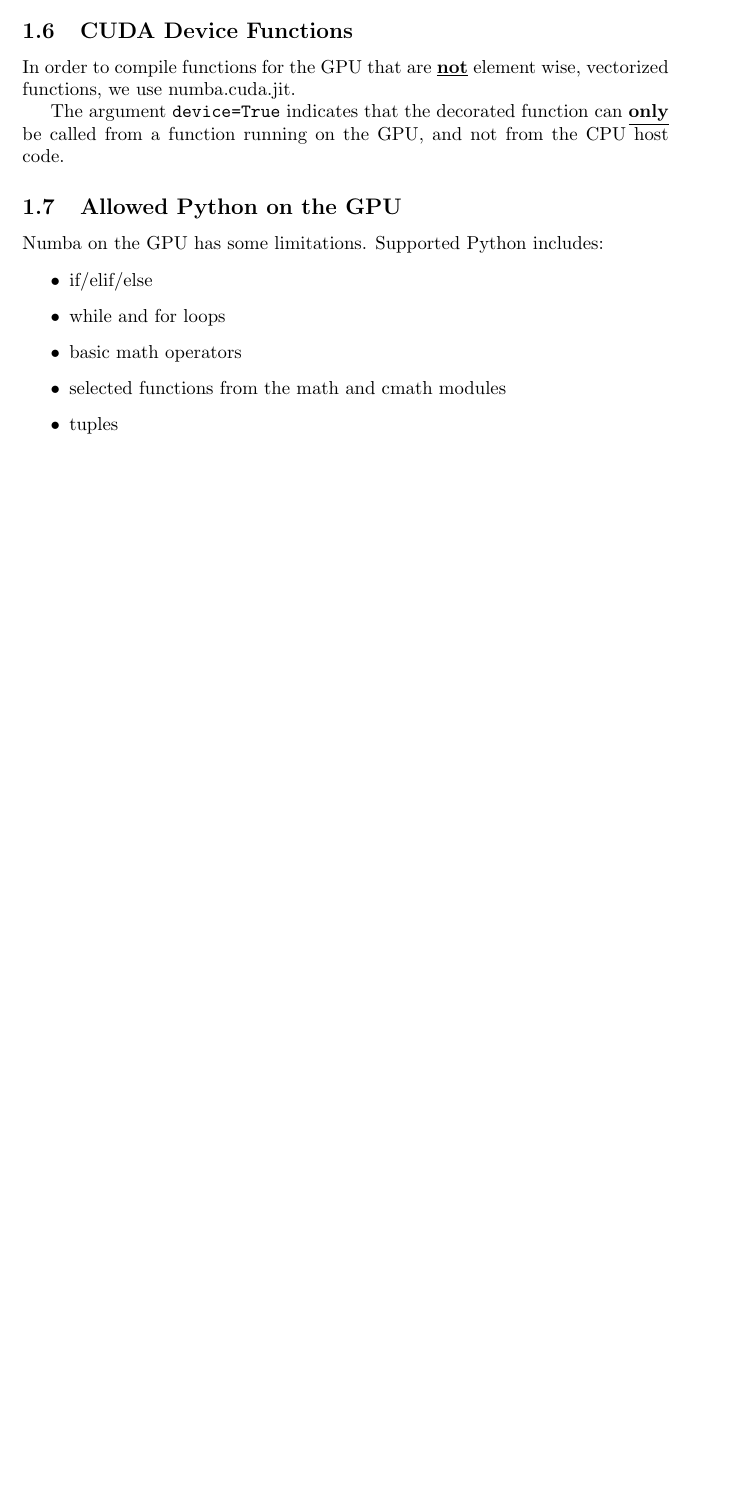
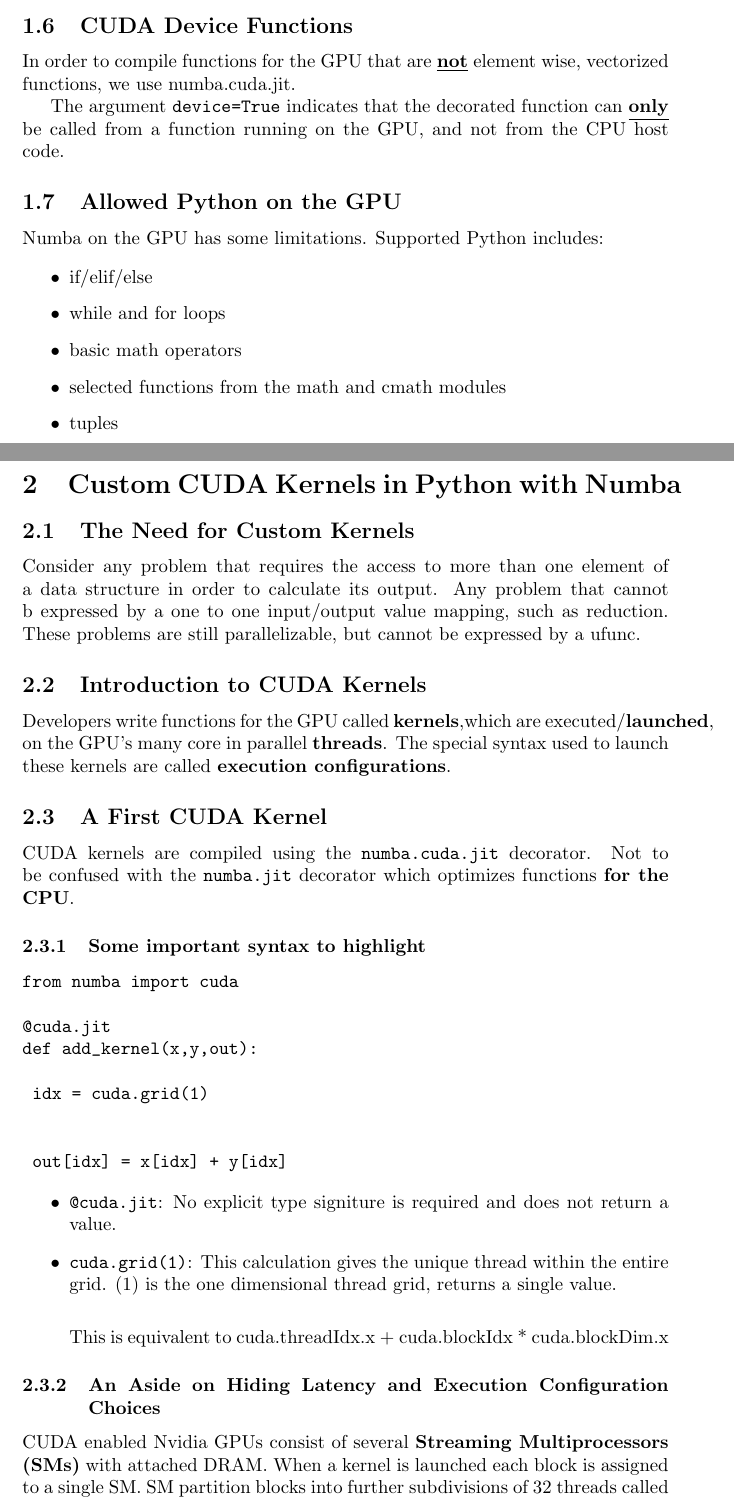
Before and after one commit to thaihangchung7/ELIThai, a LaTeX document (accelerated_computing_py/acceleratedpy.tex): part of page 3 of 3 before the commit and two parts of pages 3 and 4 of 5 after it, the two joined at a grey line, cut so that both start at the same text, the shorter picture padded with empty space. Compiled offline with pdfLaTeX.

Commit message:
updating notes for cudapy

```diff
--- a/accelerated_computing_py/acceleratedpy.tex
+++ b/accelerated_computing_py/acceleratedpy.tex
@@ -118,3 +118,37 @@ Numba on the GPU has some limitations. Supported Python includes:
 	\item tuples
 \end{itemize}
 
+\section{Custom CUDA Kernels in Python with Numba}
+\subsection{The Need for Custom Kernels}
+Consider any problem that requires the access to more than one element of a data structure in order to calculate its output. Any problem that cannot b expressed by a one to one input/output value mapping, such as reduction. These problems are still parallelizable, but cannot be expressed by a ufunc.
+
+\subsection{Introduction to CUDA Kernels}
+Developers write functions for the GPU called \textbf{kernels},which are executed/\textbf{launched}, on the GPU's many core in parallel \textbf{threads}. The special syntax used to launch these kernels are called \textbf{execution configurations}.
+
+\subsection{A First CUDA Kernel}
+CUDA kernels are compiled using the \verb_numba.cuda.jit_ decorator. Not to be confused with the \verb_numba.jit_ decorator which optimizes functions \textbf{for the CPU}.
+
+\subsubsection{Some important syntax to highlight}
+\begin{verbatim}
+from numba import cuda
+
+@cuda.jit
+def add_kernel(x,y,out):
+
+	idx = cuda.grid(1)
+
+
+	out[idx] = x[idx] + y[idx]
+\end{verbatim}
+
+\begin{itemize}
+	\item \verb_@cuda.jit_: No explicit type signiture is required and does not return a value.
+	\item \verb_cuda.grid(1)_: This calculation gives the unique thread within the entire grid. (1) is the one dimensional thread grid, returns a single value. \\
+
+This is equivalent to cuda.threadIdx.x + cuda.blockIdx * cuda.blockDim.x
+
+\end{itemize}
+
+\subsubsection{An Aside on Hiding Latency and Execution Configuration Choices}
+
+CUDA enabled Nvidia GPUs consist of several \textbf{Streaming Multiprocessors (SMs)} with attached DRAM. When a kernel is launched each block is assigned to a single SM. SM partition blocks into further subdivisions of 32 threads called \textbf{warps} and it is with these warps which are given parallel instructions to execute.\\
```
Also changed, not shown: accelerated_computing_py/acceleratedpy.tex (17 more changed lines).
